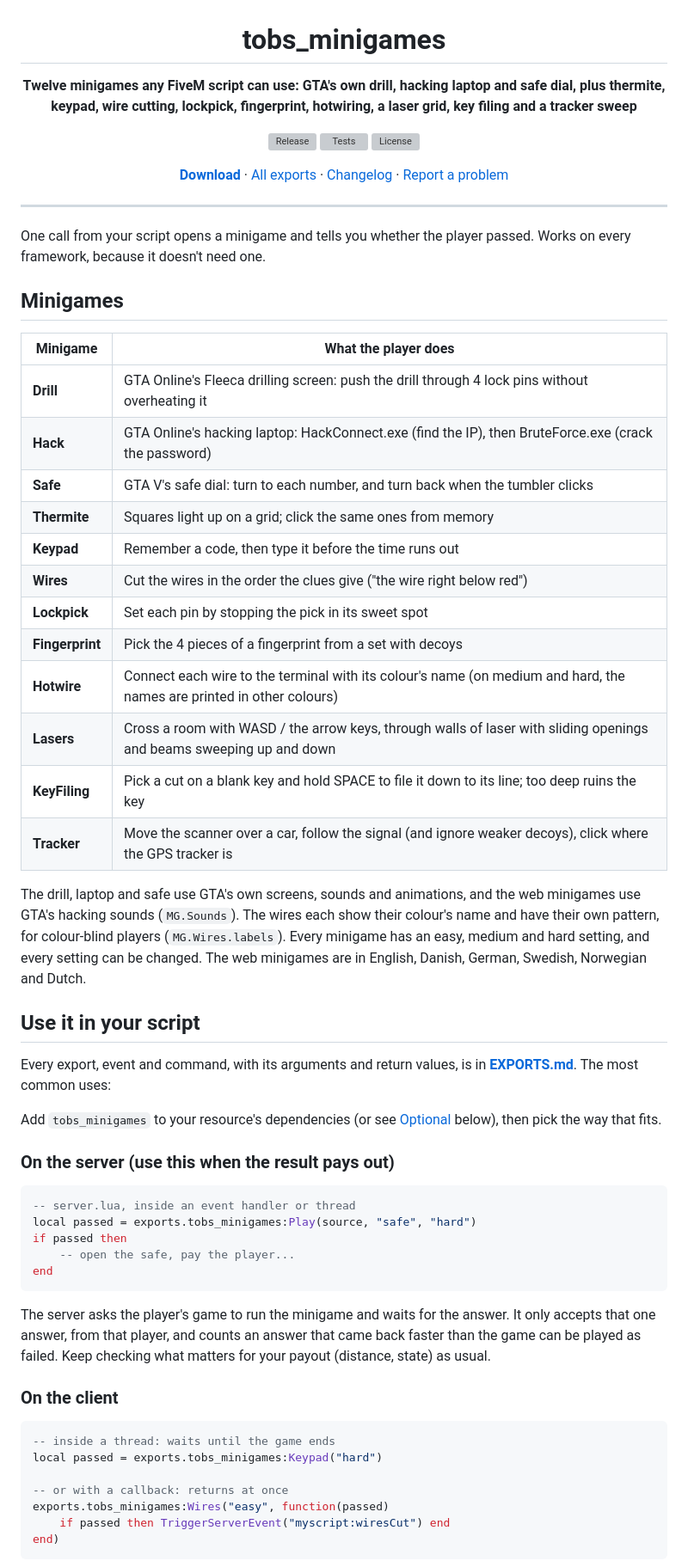
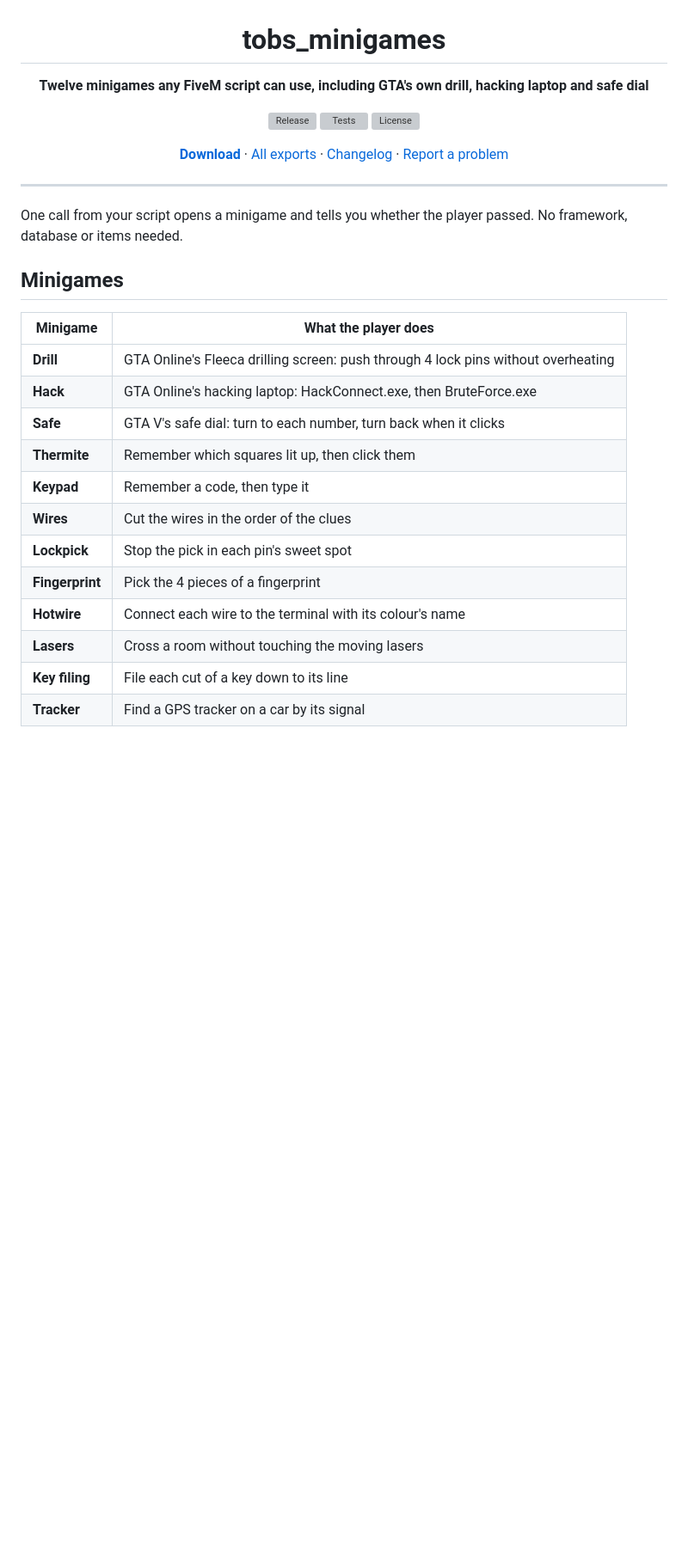
Before and after one commit to Vega421/tobs_minigames, a Markdown page: README.md, the part around one of its changes. Shown at 86% size. Drawn GitHub-style; blank space fills up the shorter version; grey boxes are pictures that could not be loaded.

````diff
--- a/README.md
+++ b/README.md
@@ -2,7 +2,7 @@
 
 # tobs_minigames
 
-**Twelve minigames any FiveM script can use: GTA's own drill, hacking laptop and safe dial, plus thermite, keypad, wire cutting, lockpick, fingerprint, hotwiring, a laser grid, key filing and a tracker sweep**
+**Twelve minigames any FiveM script can use, including GTA's own drill, hacking laptop and safe dial**
 
 [![Release](https://img.shields.io/github/v/release/Vega421/tobs_minigames?style=flat-square&color=ff6b2c&label=release)](https://github.com/Vega421/tobs_minigames/releases/latest)
 [![Tests](https://img.shields.io/github/actions/workflow/status/Vega421/tobs_minigames/tests.yml?style=flat-square&label=tests)](https://github.com/Vega421/tobs_minigames/actions/workflows/tests.yml)
@@ -14,54 +14,22 @@
 
 ---
 
-One call from your script opens a minigame and tells you whether the player passed. Works on every framework, because it doesn't need one.
+One call from your script opens a minigame and tells you whether the player passed. No framework, database or items needed.
 
 ## Minigames
 
 | Minigame | What the player does |
 | -------- | -------------------- |
-| **Drill** | GTA Online's Fleeca drilling screen: push the drill through 4 lock pins without overheating it |
-| **Hack** | GTA Online's hacking laptop: HackConnect.exe (find the IP), then BruteForce.exe (crack the password) |
-| **Safe** | GTA V's safe dial: turn to each number, and turn back when the tumbler clicks |
-| **Thermite** | Squares light up on a grid; click the same ones from memory |
-| **Keypad** | Remember a code, then type it before the time runs out |
-| **Wires** | Cut the wires in the order the clues give ("the wire right below red") |
-| **Lockpick** | Set each pin by stopping the pick in its sweet spot |
-| **Fingerprint** | Pick the 4 pieces of a fingerprint from a set with decoys |
-| **Hotwire** | Connect each wire to the terminal with its colour's name (on medium and hard, the names are printed in other colours) |
-| **Lasers** | Cross a room with WASD / the arrow keys, through walls of laser with sliding openings and beams sweeping up and down |
-| **KeyFiling** | Pick a cut on a blank key and hold SPACE to file it down to its line; too deep ruins the key |
-| **Tracker** | Move the scanner over a car, follow the signal (and ignore weaker decoys), click where the GPS tracker is |
+| **Drill** | GTA Online's Fleeca drilling screen: push through 4 lock pins without overheating |
+| **Hack** | GTA Online's hacking laptop: HackConnect.exe, then BruteForce.exe |
+| **Safe** | GTA V's safe dial: turn to each number, turn back when it clicks |
+| **Thermite** | Remember which squares lit up, then click them |
+| **Keypad** | Remember a code, then type it |
+| **Wires** | Cut the wires in the order of the clues |
+| **Lockpick** | Stop the pick in each pin's sweet spot |
+| **Fingerprint** | Pick the 4 pieces of a fingerprint |
+| **Hotwire** | Connect each wire to the terminal with its colour's name |
+| **Lasers** | Cross a room without touching the moving lasers |
+| **Key filing** | File each cut of a key down to its line |
+| **Tracker** | Find a GPS tracker on a car by its signal |
 
-The drill, laptop and safe use GTA's own screens, sounds and animations, and the web minigames use GTA's hacking sounds (`MG.Sounds`). The wires each show their colour's name and have their own pattern, for colour-blind players (`MG.Wires.labels`). Every minigame has an easy, medium and hard setting, and every setting can be changed. The web minigames are in English, Danish, German, Swedish, Norwegian and Dutch.
-
-## Use it in your script
-
-Every export, event and command, with its arguments and return values, is in **[EXPORTS.md](EXPORTS.md)**. The most common uses:
-
-Add `tobs_minigames` to your resource's dependencies (or see [Optional](#optional-tobs_minigames) below), then pick the way that fits.
-
-### On the server (use this when the result pays out)
-
-```lua
--- server.lua, inside an event handler or thread
-local passed = exports.tobs_minigames:Play(source, "safe", "hard")
-if passed then
-    -- open the safe, pay the player...
-end
-```
-
-The server asks the player's game to run the minigame and waits for the answer. It only accepts that one answer, from that player, and counts an answer that came back faster than the game can be played as failed. Keep checking what matters for your payout (distance, state) as usual.
-
-### On the client
-
-```lua
--- inside a thread: waits until the game ends
-local passed = exports.tobs_minigames:Keypad("hard")
-
--- or with a callback: returns at once
-exports.tobs_minigames:Wires("easy", function(passed)
-    if passed then TriggerServerEvent("myscript:wiresCut") end
-end)
-```
-
````
Also changed, not shown: other parts of README.md (+54 -97 lines), EXPORTS.md (+2 -2 lines).
